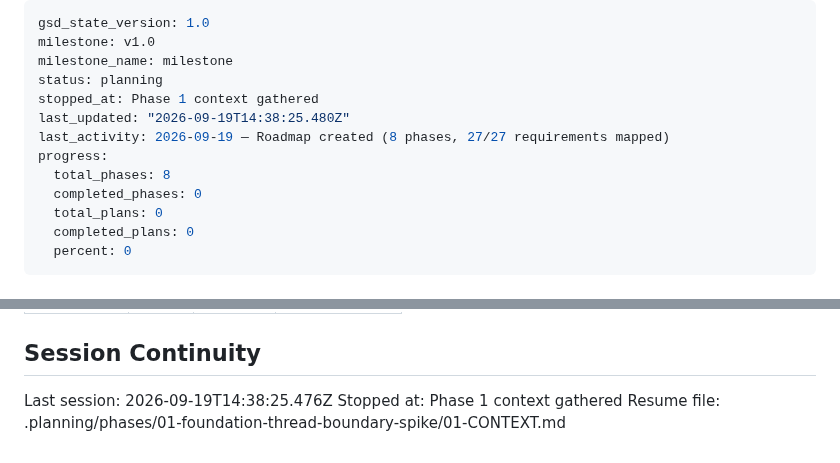
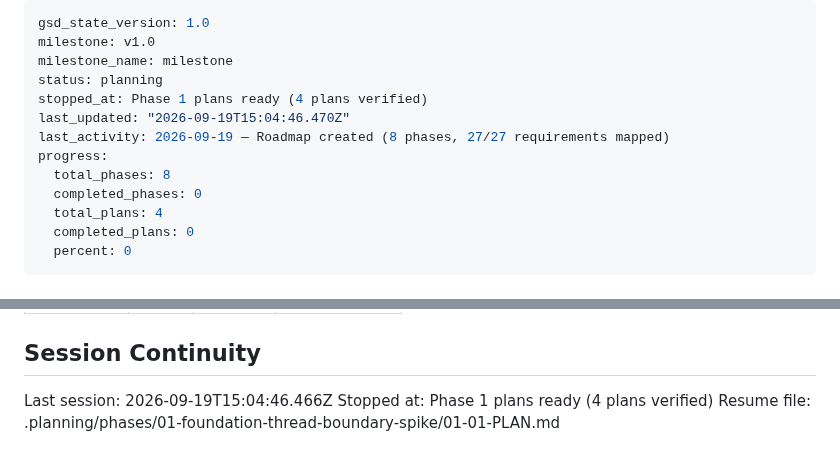
Before and after one commit to dexter292/bricks_breaker, a Markdown page: .planning/STATE.md, 2 parts joined by grey strips. GitHub-like rendering.

Commit message:
docs(state): phase 1 planning complete

```diff
--- a/.planning/STATE.md
+++ b/.planning/STATE.md
@@ -3,13 +3,13 @@ gsd_state_version: 1.0
 milestone: v1.0
 milestone_name: milestone
 status: planning
-stopped_at: Phase 1 context gathered
-last_updated: "2026-09-19T14:38:25.480Z"
+stopped_at: Phase 1 plans ready (4 plans verified)
+last_updated: "2026-09-19T15:04:46.470Z"
 last_activity: 2026-09-19 — Roadmap created (8 phases, 27/27 requirements mapped)
 progress:
   total_phases: 8
   completed_phases: 0
-  total_plans: 0
+  total_plans: 4
   completed_plans: 0
   percent: 0
 ---
@@ -87,6 +87,6 @@ Items acknowledged and carried forward from previous milestone close:
 
 ## Session Continuity
 
-Last session: 2026-09-19T14:38:25.476Z
-Stopped at: Phase 1 context gathered
-Resume file: .planning/phases/01-foundation-thread-boundary-spike/01-CONTEXT.md
+Last session: 2026-09-19T15:04:46.466Z
+Stopped at: Phase 1 plans ready (4 plans verified)
+Resume file: .planning/phases/01-foundation-thread-boundary-spike/01-01-PLAN.md
```
